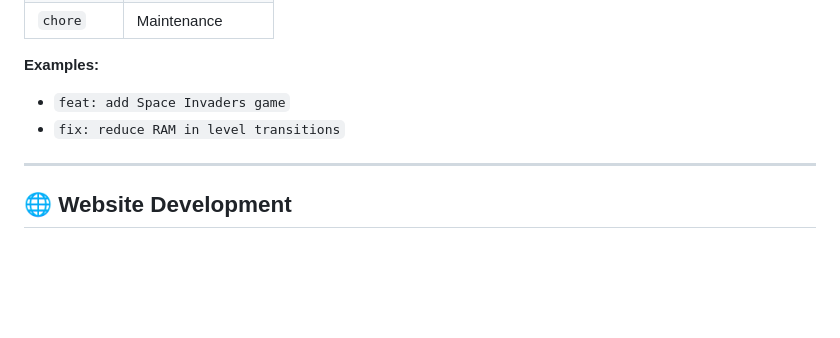
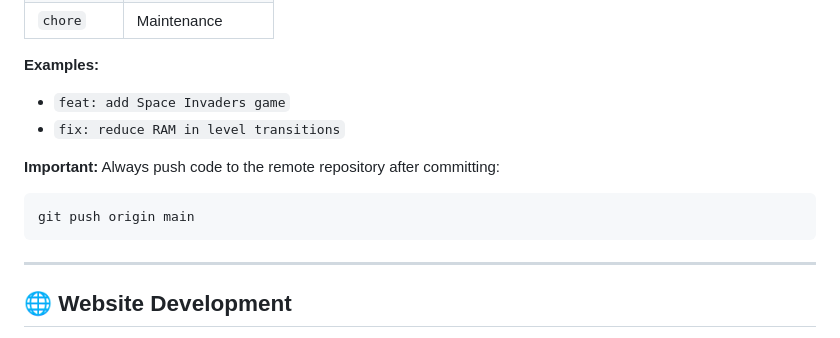
Before and after one commit to dickolsson/ArcadeSohan, a Markdown page: .github/copilot-instructions.md, the part around the change. Drawn GitHub-style; blank space fills up the shorter version.

Commit message:
docs: add git push reminder to copilot instructions

````diff
--- a/.github/copilot-instructions.md
+++ b/.github/copilot-instructions.md
@@ -196,6 +196,11 @@ Use **Conventional Commits**:
 - `feat: add Space Invaders game`
 - `fix: reduce RAM in level transitions`
 
+**Important:** Always push code to the remote repository after committing:
+```bash
+git push origin main
+```
+
 ---
 
 ## 🌐 Website Development
````
